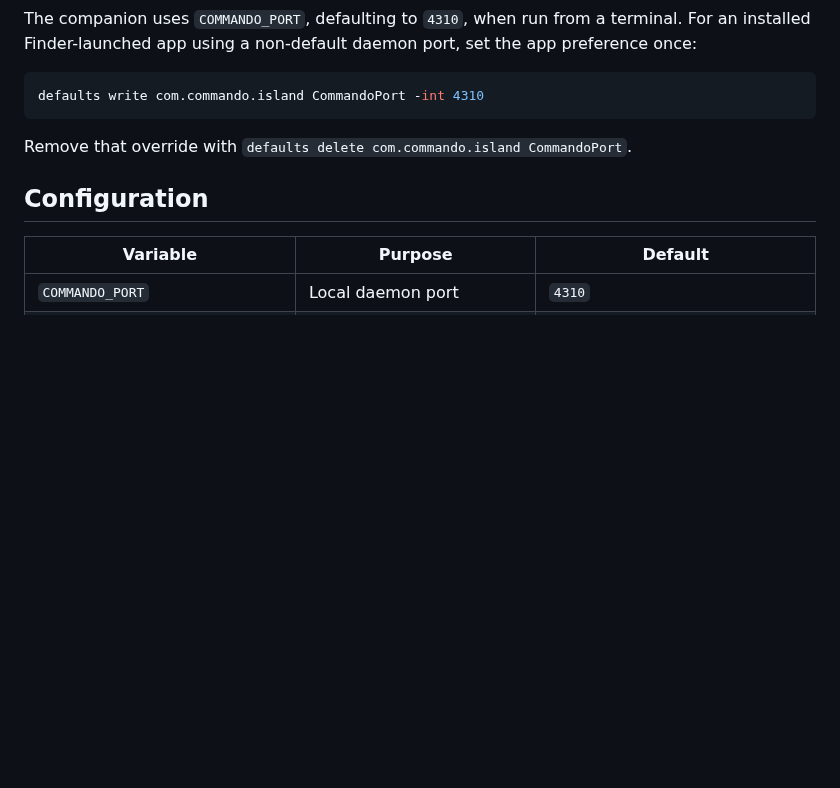
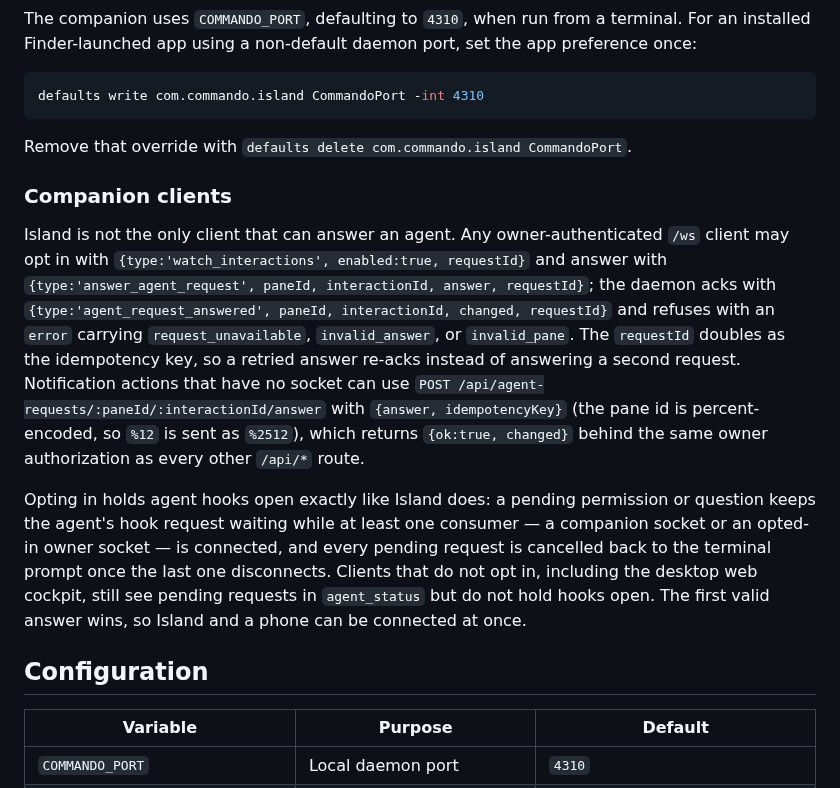
Before and after one commit to laeijebor/commando, a Markdown page: README.md, the part around the change. Drawn GitHub-style; blank space fills up the shorter version.

Commit message:
docs: describe the owner answer channel in the README
Co-Authored-By: Claude Opus 5 (1M context) <noreply@anthropic.com>
Claude-Session: https://claude.ai/code/session_017i3VUotuaafQkGnrQsdu7w

```diff
--- a/README.md
+++ b/README.md
@@ -161,6 +161,12 @@ defaults write com.commando.island CommandoPort -int 4310
 
 Remove that override with `defaults delete com.commando.island CommandoPort`.
 
+### Companion clients
+
+Island is not the only client that can answer an agent. Any owner-authenticated `/ws` client may opt in with `{type:'watch_interactions', enabled:true, requestId}` and answer with `{type:'answer_agent_request', paneId, interactionId, answer, requestId}`; the daemon acks with `{type:'agent_request_answered', paneId, interactionId, changed, requestId}` and refuses with an `error` carrying `request_unavailable`, `invalid_answer`, or `invalid_pane`. The `requestId` doubles as the idempotency key, so a retried answer re-acks instead of answering a second request. Notification actions that have no socket can use `POST /api/agent-requests/:paneId/:interactionId/answer` with `{answer, idempotencyKey}` (the pane id is percent-encoded, so `%12` is sent as `%2512`), which returns `{ok:true, changed}` behind the same owner authorization as every other `/api/*` route.
+
+Opting in holds agent hooks open exactly like Island does: a pending permission or question keeps the agent's hook request waiting while at least one consumer — a companion socket or an opted-in owner socket — is connected, and every pending request is cancelled back to the terminal prompt once the last one disconnects. Clients that do not opt in, including the desktop web cockpit, still see pending requests in `agent_status` but do not hold hooks open. The first valid answer wins, so Island and a phone can be connected at once.
+
 ## Configuration
 
 | Variable | Purpose | Default |
```
